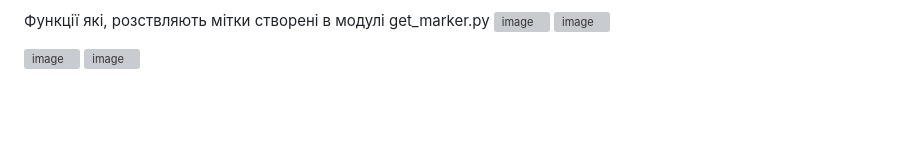
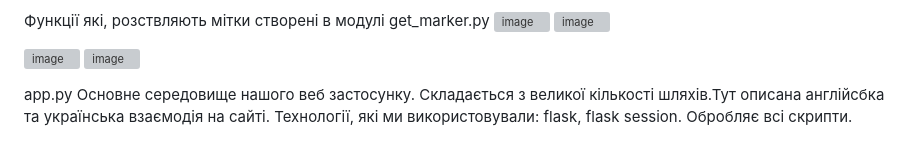
Before and after one commit to sharaievPn/stepaway-done, a Markdown page: README.md, the part around the change. Rendered like a GitHub page; blank space fills up the shorter version; grey boxes are pictures that could not be loaded.

```diff
--- a/README.md
+++ b/README.md
@@ -13,3 +13,6 @@
 
 ![image](https://user-images.githubusercontent.com/116553132/231380467-9fab9add-c54d-40b2-9302-89328ec87347.png)
 ![image](https://user-images.githubusercontent.com/116553132/231380516-a6e55df2-33ba-4599-b92b-a3b4a62ebd83.png)
+
+app.py
+Основне середовище нашого веб застосунку. Cкладається з великої кількості шляхів.Тут описана англійсбка та українська взаємодія на сайті. Технології, які ми використовували: flask, flask session. Обробляє всі скрипти.
```
